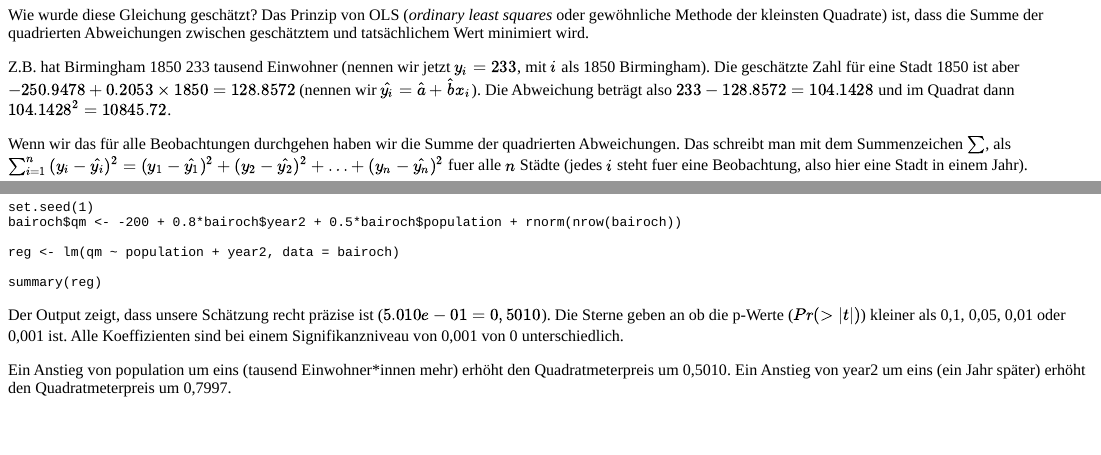
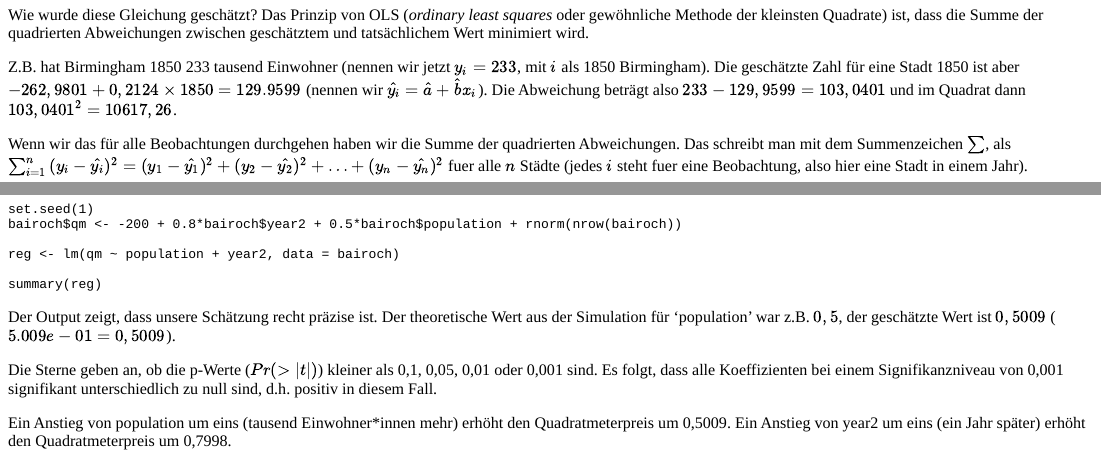
Before and after one commit to lkuld/EmpStand, an R Markdown document (inst/tutorials/Regressionen/Regressionen.Rmd): the page in a window 1100 px wide, from 840 px down, and a second part further down, joined at a grey line. The pictures show the output file inst/tutorials/Regressionen/Regressionen.html that the author committed with the source, opened offline.

Commit message:
corrections to Regressionen

````diff
--- a/inst/tutorials/Regressionen/Regressionen.Rmd
+++ b/inst/tutorials/Regressionen/Regressionen.Rmd
@@ -129,7 +129,9 @@ reg <- lm(qm ~ population + year2, data = bairoch)
 summary(reg)
 ```
 
-Der Output zeigt, dass unsere Schätzung recht präzise ist ($5.010e-01= 0,5010$). Die Sterne geben an ob die p-Werte ($Pr(>|t|)$) kleiner als 0,1, 0,05, 0,01 oder 0,001 ist. Alle Koeffizienten sind bei einem Signifikanzniveau von 0,001 von 0 unterschiedlich.
+Der Output zeigt, dass unsere Schätzung recht präzise ist. Der theoretische Wert aus der Simulation für 'population' war z.B. $0,5$, der geschätzte Wert ist $0,5009$ ($5.009e-01= 0,5009$).
 
-Ein Anstieg von population um eins (tausend Einwohner*innen mehr) erhöht den Quadratmeterpreis um 0,5010.
-Ein Anstieg von year2 um eins (ein Jahr später) erhöht den Quadratmeterpreis um 0,7997.
+Die Sterne geben an, ob die p-Werte ($Pr(>|t|)$) kleiner als 0,1, 0,05, 0,01 oder 0,001 sind. Es folgt, dass alle Koeffizienten bei einem Signifikanzniveau von 0,001 signifikant unterschiedlich zu null sind, d.h. positiv in diesem Fall.
+
+Ein Anstieg von population um eins (tausend Einwohner*innen mehr) erhöht den Quadratmeterpreis um 0,5009.
+Ein Anstieg von year2 um eins (ein Jahr später) erhöht den Quadratmeterpreis um 0,7998.
````
Also changed, not shown: inst/tutorials/Regressionen/Regressionen.html.
